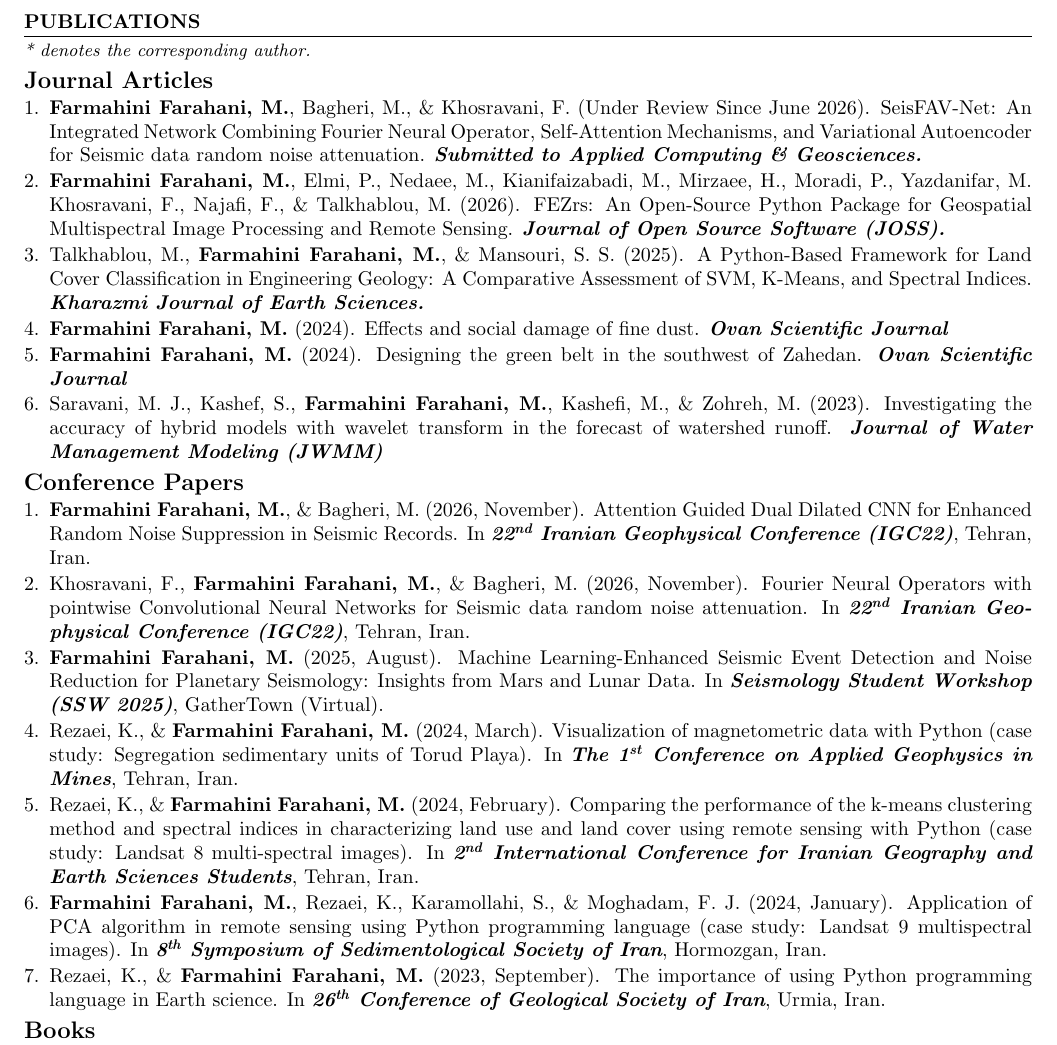
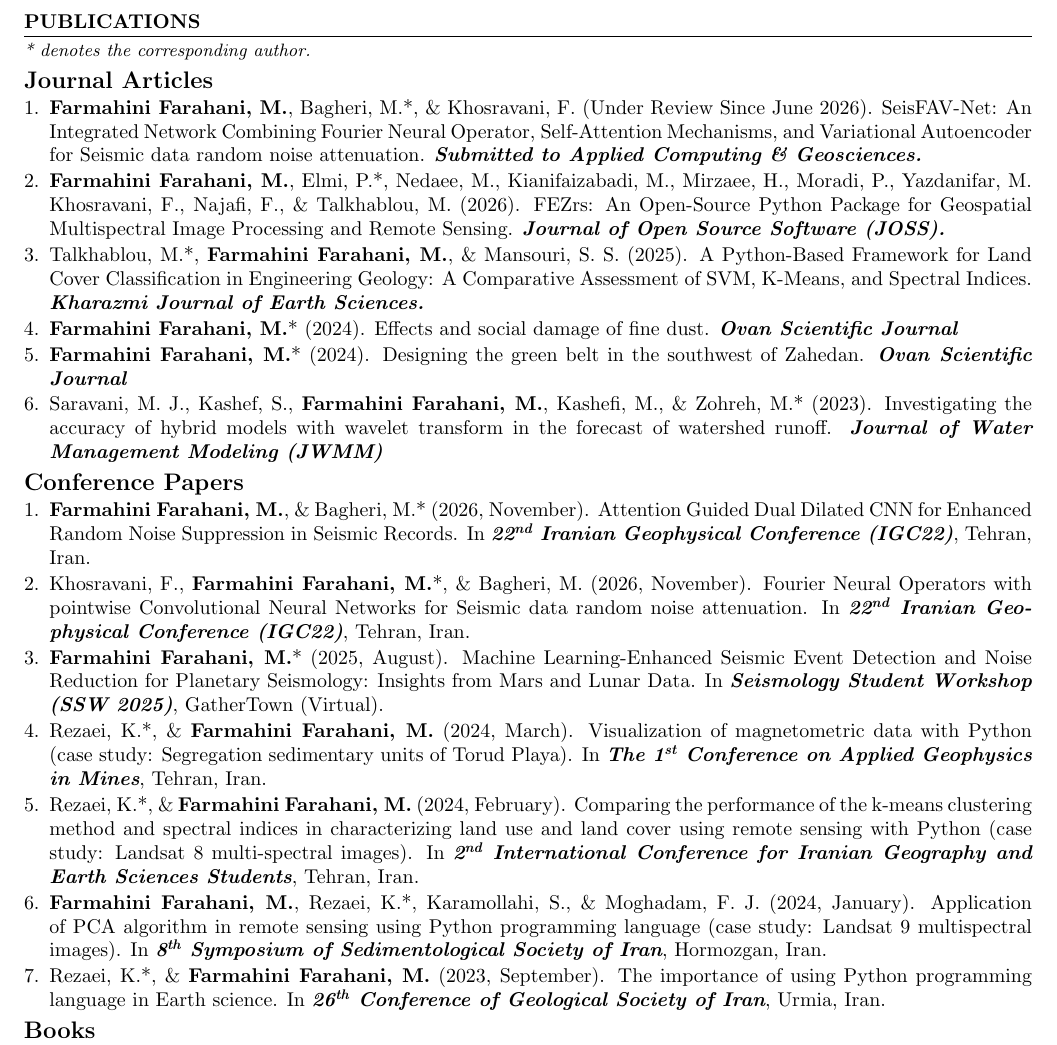
Before and after one commit to aradfarahani/aradfarahani, a LaTeX CV (CV/aradfarahani.tex): part of page 2 of 3, cut so that both start at the same text. Compiled offline with pdfLaTeX.

Commit message:
Update aradfarahani.tex

```diff
--- a/CV/aradfarahani.tex
+++ b/CV/aradfarahani.tex
@@ -215,23 +215,23 @@
 		\small\textit{* denotes the corresponding author.}\normalsize
 		\subsection*{Journal Articles}
 		\begin{enumerate}[label=\arabic*.,left=0pt,topsep=1pt,partopsep=0pt,itemsep=1pt,parsep=0pt]
-			\item \href{https://www.sciencedirect.com/journal/applied-computing-and-geosciences}{\textbf{Farmahini Farahani, M.}, Bagheri, M., \& Khosravani, F. (Under Review Since June 2026). SeisFAV-Net: An Integrated Network Combining Fourier Neural Operator, Self-Attention Mechanisms, and Variational Autoencoder for Seismic data random noise attenuation. \textit{\textbf{Submitted to Applied Computing \& Geosciences.}}}
-			\item \href{https://github.com/openjournals/joss-reviews/issues/11016}{\textbf{Farmahini Farahani, M.}, Elmi, P., Nedaee, M., Kianifaizabadi, M., Mirzaee, H., Moradi, P., Yazdanifar, M. Khosravani, F., Najafi, F., \& Talkhablou, M. (2026). FEZrs: An Open-Source Python Package for Geospatial Multispectral Image Processing and Remote Sensing. \textit{\textbf{Journal of Open Source Software (JOSS).}}}
-			\item \href{https://www.researchgate.net/publication/396213857_A_python-based_framework_for_land_cover_classification_in_engineering_geology_A_comparative_assessment_of_SVM_K-means_and_spectral_indices}{Talkhablou, M., \textbf{Farmahini Farahani, M.}, \& Mansouri, S. S. (2025). A Python-Based Framework for Land Cover Classification in Engineering Geology: A Comparative Assessment of SVM, K-Means, and Spectral Indices. \textit{\textbf{Kharazmi Journal of Earth Sciences.}}}
-			\item \href{https://www.researchgate.net/publication/381203362_Effects_and_social_damage_of_fine_dust}{\textbf{Farmahini Farahani, M.} (2024). Effects and social damage of fine dust. \textit{\textbf{Ovan Scientific Journal}}}
-			\item \href{https://www.researchgate.net/publication/381197940_Designing_the_Green_Belt_in_the_southwest_of_Zahedan}{\textbf{Farmahini Farahani, M.} (2024). Designing the green belt in the southwest of Zahedan. \textit{\textbf{Ovan Scientific Journal}}}
-			\item \href{https://www.researchgate.net/publication/371328175_Investigating_the_Accuracy_of_Hybrid_Models_with_Wavelet_Transform_in_the_Forecast_of_Watershed_Runoff}{Saravani, M. J., Kashef, S., \textbf{Farmahini Farahani, M.}, Kashefi, M., \& Zohreh, M. (2023). Investigating the accuracy of hybrid models with wavelet transform in the forecast of watershed runoff. \textit{\textbf{Journal of Water Management Modeling (JWMM)}}}
+			\item \href{https://www.sciencedirect.com/journal/applied-computing-and-geosciences}{\textbf{Farmahini Farahani, M.}, Bagheri, M.*, \& Khosravani, F. (Under Review Since June 2026). SeisFAV-Net: An Integrated Network Combining Fourier Neural Operator, Self-Attention Mechanisms, and Variational Autoencoder for Seismic data random noise attenuation. \textit{\textbf{Submitted to Applied Computing \& Geosciences.}}}
+			\item \href{https://github.com/openjournals/joss-reviews/issues/11016}{\textbf{Farmahini Farahani, M.}, Elmi, P.*, Nedaee, M., Kianifaizabadi, M., Mirzaee, H., Moradi, P., Yazdanifar, M. Khosravani, F., Najafi, F., \& Talkhablou, M. (2026). FEZrs: An Open-Source Python Package for Geospatial Multispectral Image Processing and Remote Sensing. \textit{\textbf{Journal of Open Source Software (JOSS).}}}
+			\item \href{https://www.researchgate.net/publication/396213857_A_python-based_framework_for_land_cover_classification_in_engineering_geology_A_comparative_assessment_of_SVM_K-means_and_spectral_indices}{Talkhablou, M.*, \textbf{Farmahini Farahani, M.}, \& Mansouri, S. S. (2025). A Python-Based Framework for Land Cover Classification in Engineering Geology: A Comparative Assessment of SVM, K-Means, and Spectral Indices. \textit{\textbf{Kharazmi Journal of Earth Sciences.}}}
+			\item \href{https://www.researchgate.net/publication/381203362_Effects_and_social_damage_of_fine_dust}{\textbf{Farmahini Farahani, M.}* (2024). Effects and social damage of fine dust. \textit{\textbf{Ovan Scientific Journal}}}
+			\item \href{https://www.researchgate.net/publication/381197940_Designing_the_Green_Belt_in_the_southwest_of_Zahedan}{\textbf{Farmahini Farahani, M.}* (2024). Designing the green belt in the southwest of Zahedan. \textit{\textbf{Ovan Scientific Journal}}}
+			\item \href{https://www.researchgate.net/publication/371328175_Investigating_the_Accuracy_of_Hybrid_Models_with_Wavelet_Transform_in_the_Forecast_of_Watershed_Runoff}{Saravani, M. J., Kashef, S., \textbf{Farmahini Farahani, M.}, Kashefi, M., \& Zohreh, M.* (2023). Investigating the accuracy of hybrid models with wavelet transform in the forecast of watershed runoff. \textit{\textbf{Journal of Water Management Modeling (JWMM)}}}
 		\end{enumerate}
 
 		\subsection*{Conference Papers}
 		\begin{enumerate}[label=\arabic*.,left=0pt,topsep=1pt,partopsep=0pt,itemsep=1pt,parsep=0pt]
-			\item \href{https://www.researchgate.net/publication/417752034_Attention_Guided_Dual_Dilated_CNN_for_Enhanced_Random_Noise_Suppression_in_Seismic_Records/}{\textbf{Farmahini Farahani, M.}, \& Bagheri, M.} (2026, November). Attention Guided Dual Dilated CNN for Enhanced Random Noise Suppression in Seismic Records. In \textit{\textbf{22\textsuperscript{nd} Iranian Geophysical Conference (IGC22)}}, Tehran, Iran.
-			\item \href{https://www.researchgate.net/publication/417751291_Fourier_Neural_Operators_with_pointwise_Convolutional_Neural_Networks_for_Seismic_data_random_noise_attenuation/}{Khosravani, F., \textbf{Farmahini Farahani, M.}, \& Bagheri, M.} (2026, November). Fourier Neural Operators with pointwise Convolutional Neural Networks for Seismic data random noise attenuation. In \textit{\textbf{22\textsuperscript{nd} Iranian Geophysical Conference (IGC22)}}, Tehran, Iran.
-			\item \href{https://www.researchgate.net/publication/394787112_Machine_Learning-Enhanced_Seismic_Event_Detection_and_Noise_Reduction_for_Planetary_Seismology_Insights_from_Mars_and_Lunar_Data}{\textbf{Farmahini Farahani, M.} (2025, August). Machine Learning-Enhanced Seismic Event Detection and Noise Reduction for Planetary Seismology: Insights from Mars and Lunar Data. In \textit{\textbf{Seismology Student Workshop (SSW 2025)}}, GatherTown (Virtual).}
-			\item \href{https://www.researchgate.net/publication/378739800_Visualization_of_magnetometric_data_with_Python_case_study_Segregation_sedimentary_units_of_Torud_Playa}{Rezaei, K., \& \textbf{Farmahini Farahani, M.} (2024, March). Visualization of magnetometric data with Python (case study: Segregation sedimentary units of Torud Playa). In \textit{\textbf{The 1\textsuperscript{st} Conference on Applied Geophysics in Mines}}, Tehran, Iran.}
-			\item \href{https://www.researchgate.net/publication/378307658_Comparing_the_performance_of_the_k-means_clustering_method_and_spectral_indices_in_characterizing_land_use_and_land_cover_using_remote_sensing_with_Python_case_study_Landsat_8_multi-spectral_images}{Rezaei, K., \& \textbf{Farmahini Farahani, M.} (2024, February). Comparing the performance of the k-means clustering method and spectral indices in characterizing land use and land cover using remote sensing with Python (case study: Landsat 8 multi-spectral images). In \textit{\textbf{2\textsuperscript{nd} International Conference for Iranian Geography and Earth Sciences Students}}, Tehran, Iran.}
-			\item \href{https://www.researchgate.net/publication/377838524_Application_of_PCA_algorithm_in_remote_sensing_using_Python_programming_language_case_study_Landsat_9_multispectral_images}{\textbf{Farmahini Farahani, M.}, Rezaei, K., Karamollahi, S., \& Moghadam, F. J. (2024, January). Application of PCA algorithm in remote sensing using Python programming language (case study: Landsat 9 multispectral images). In \textit{\textbf{8\textsuperscript{th} Symposium of Sedimentological Society of Iran}}, Hormozgan, Iran.}
-			\item \href{https://www.researchgate.net/publication/374914382_The_importance_of_using_Python_programming_language_in_Earth_science}{Rezaei, K., \& \textbf{Farmahini Farahani, M.} (2023, September). The importance of using Python programming language in Earth science. In \textit{\textbf{26\textsuperscript{th} Conference of Geological Society of Iran}}, Urmia, Iran.}
+			\item \href{https://www.researchgate.net/publication/417752034_Attention_Guided_Dual_Dilated_CNN_for_Enhanced_Random_Noise_Suppression_in_Seismic_Records/}{\textbf{Farmahini Farahani, M.}, \& Bagheri, M.*} (2026, November). Attention Guided Dual Dilated CNN for Enhanced Random Noise Suppression in Seismic Records. In \textit{\textbf{22\textsuperscript{nd} Iranian Geophysical Conference (IGC22)}}, Tehran, Iran.
+			\item \href{https://www.researchgate.net/publication/417751291_Fourier_Neural_Operators_with_pointwise_Convolutional_Neural_Networks_for_Seismic_data_random_noise_attenuation/}{Khosravani, F., \textbf{Farmahini Farahani, M.}*, \& Bagheri, M.} (2026, November). Fourier Neural Operators with pointwise Convolutional Neural Networks for Seismic data random noise attenuation. In \textit{\textbf{22\textsuperscript{nd} Iranian Geophysical Conference (IGC22)}}, Tehran, Iran.
+			\item \href{https://www.researchgate.net/publication/394787112_Machine_Learning-Enhanced_Seismic_Event_Detection_and_Noise_Reduction_for_Planetary_Seismology_Insights_from_Mars_and_Lunar_Data}{\textbf{Farmahini Farahani, M.}* (2025, August). Machine Learning-Enhanced Seismic Event Detection and Noise Reduction for Planetary Seismology: Insights from Mars and Lunar Data. In \textit{\textbf{Seismology Student Workshop (SSW 2025)}}, GatherTown (Virtual).}
+			\item \href{https://www.researchgate.net/publication/378739800_Visualization_of_magnetometric_data_with_Python_case_study_Segregation_sedimentary_units_of_Torud_Playa}{Rezaei, K.*, \& \textbf{Farmahini Farahani, M.} (2024, March). Visualization of magnetometric data with Python (case study: Segregation sedimentary units of Torud Playa). In \textit{\textbf{The 1\textsuperscript{st} Conference on Applied Geophysics in Mines}}, Tehran, Iran.}
+			\item \href{https://www.researchgate.net/publication/378307658_Comparing_the_performance_of_the_k-means_clustering_method_and_spectral_indices_in_characterizing_land_use_and_land_cover_using_remote_sensing_with_Python_case_study_Landsat_8_multi-spectral_images}{Rezaei, K.*, \& \textbf{Farmahini Farahani, M.} (2024, February). Comparing the performance of the k-means clustering method and spectral indices in characterizing land use and land cover using remote sensing with Python (case study: Landsat 8 multi-spectral images). In \textit{\textbf{2\textsuperscript{nd} International Conference for Iranian Geography and Earth Sciences Students}}, Tehran, Iran.}
+			\item \href{https://www.researchgate.net/publication/377838524_Application_of_PCA_algorithm_in_remote_sensing_using_Python_programming_language_case_study_Landsat_9_multispectral_images}{\textbf{Farmahini Farahani, M.}, Rezaei, K.*, Karamollahi, S., \& Moghadam, F. J. (2024, January). Application of PCA algorithm in remote sensing using Python programming language (case study: Landsat 9 multispectral images). In \textit{\textbf{8\textsuperscript{th} Symposium of Sedimentological Society of Iran}}, Hormozgan, Iran.}
+			\item \href{https://www.researchgate.net/publication/374914382_The_importance_of_using_Python_programming_language_in_Earth_science}{Rezaei, K.*, \& \textbf{Farmahini Farahani, M.} (2023, September). The importance of using Python programming language in Earth science. In \textit{\textbf{26\textsuperscript{th} Conference of Geological Society of Iran}}, Urmia, Iran.}
 		\end{enumerate}
 
 		\subsection*{Books}
```
